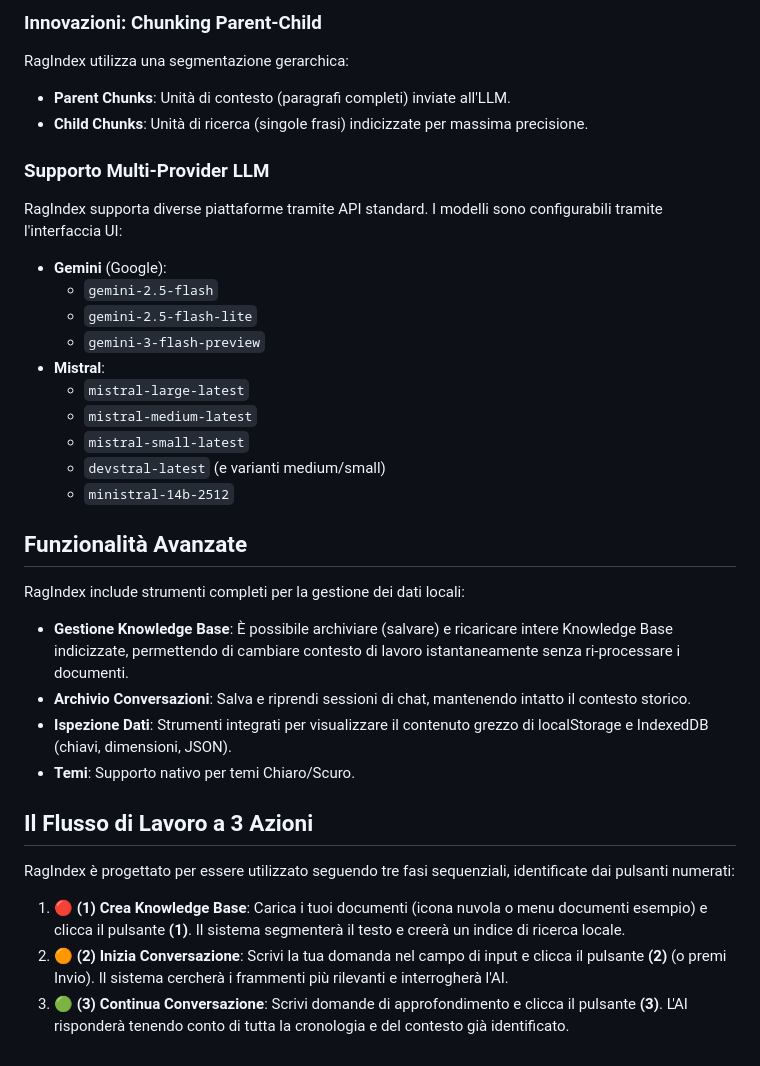
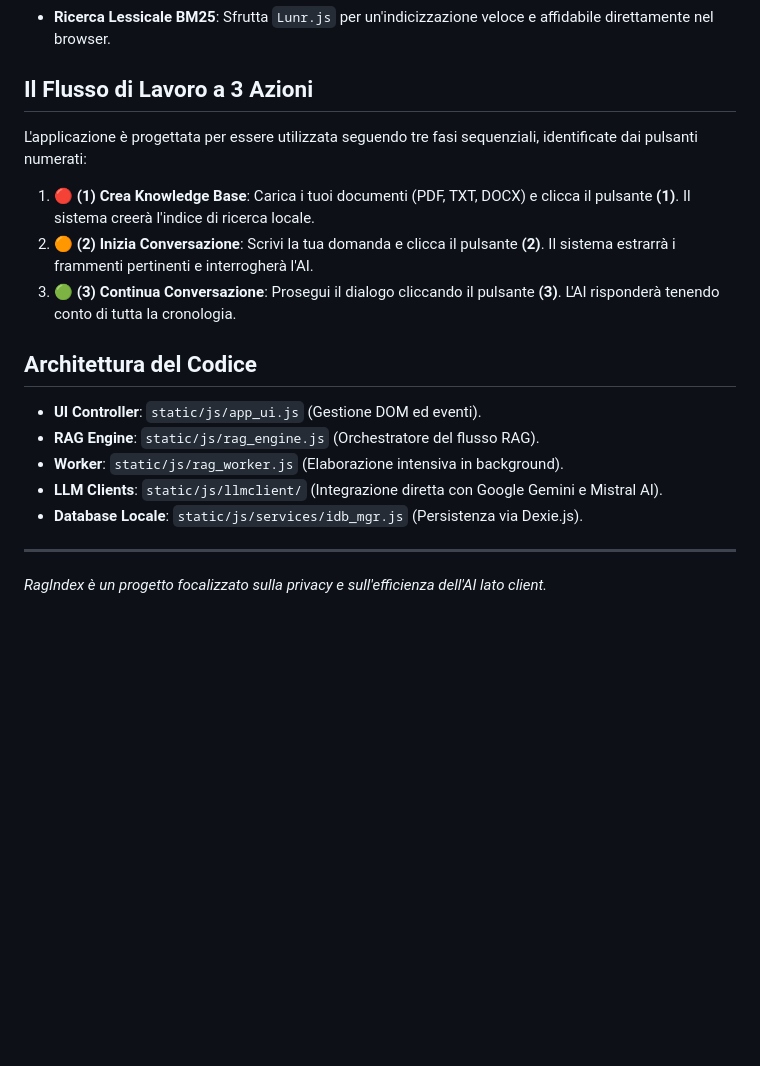
Before and after one commit to uaorg/ragindex, a Markdown page: README.md, the part around one of its changes. Rendered like a GitHub page; blank space fills up the shorter version.

```diff
--- a/README.md
+++ b/README.md
@@ -39,37 +30,20 @@ L'architettura separa le operazioni UI da quelle intensive (eseguite in Web Work
-### Innovazioni: Chunking Parent-Child
-
-RagIndex utilizza una segmentazione gerarchica:
-- **Parent Chunks**: Unità di contesto (paragrafi completi) inviate all'LLM.
-- **Child Chunks**: Unità di ricerca (singole frasi) indicizzate per massima precisione.
-
-### Supporto Multi-Provider LLM
-
-RagIndex supporta diverse piattaforme tramite API standard. I modelli sono configurabili tramite l'interfaccia UI:
-
-- **Gemini** (Google):
-  - `gemini-2.5-flash`
-  - `gemini-2.5-flash-lite`
-  - `gemini-3-flash-preview`
-- **Mistral**:
-  - `mistral-large-latest`
-  - `mistral-medium-latest`
-  - `mistral-small-latest`
-  - `devstral-latest` (e varianti medium/small)
-  - `ministral-14b-2512`
-
-## Funzionalità Avanzate
-
-RagIndex include strumenti completi per la gestione dei dati locali:
-
-- **Gestione Knowledge Base**: È possibile archiviare (salvare) e ricaricare intere Knowledge Base indicizzate, permettendo di cambiare contesto di lavoro istantaneamente senza ri-processare i documenti.
-- **Archivio Conversazioni**: Salva e riprendi sessioni di chat, mantenendo intatto il contesto storico.
-- **Ispezione Dati**: Strumenti integrati per visualizzare il contenuto grezzo di localStorage e IndexedDB (chiavi, dimensioni, JSON).
-- **Temi**: Supporto nativo per temi Chiaro/Scuro.
+- **Ricerca Lessicale BM25**: Sfrutta `Lunr.js` per un'indicizzazione veloce e affidabile direttamente nel browser.
 
 ## Il Flusso di Lavoro a 3 Azioni
 
-RagIndex è progettato per essere utilizzato seguendo tre fasi sequenziali, identificate dai pulsanti numerati:
+L'applicazione è progettata per essere utilizzata seguendo tre fasi sequenziali, identificate dai pulsanti numerati:
 
-1.  **🔴 (1) Crea Knowledge Base**: Carica i tuoi documenti (icona nuvola o menu documenti esempio) e clicca il pulsante **(1)**. Il sistema segmenterà il testo e creerà un indice di ricerca locale.
-2.  **🟠 (2) Inizia Conversazione**: Scrivi la tua domanda nel campo di input e clicca il pulsante **(2)** (o premi Invio). Il sistema cercherà i frammenti più rilevanti e interrogherà l'AI.
-3.  **🟢 (3) Continua Conversazione**: Scrivi domande di approfondimento e clicca il pulsante **(3)**. L'AI risponderà tenendo conto di tutta la cronologia e del contesto già identificato.
+1.  **🔴 (1) Crea Knowledge Base**: Carica i tuoi documenti (PDF, TXT, DOCX) e clicca il pulsante **(1)**. Il sistema creerà l'indice di ricerca locale.
+2.  **🟠 (2) Inizia Conversazione**: Scrivi la tua domanda e clicca il pulsante **(2)**. Il sistema estrarrà i frammenti pertinenti e interrogherà l'AI.
+3.  **🟢 (3) Continua Conversazione**: Prosegui il dialogo cliccando il pulsante **(3)**. L'AI risponderà tenendo conto di tutta la cronologia.
+
+## Architettura del Codice
+
+- **UI Controller**: `static/js/app_ui.js` (Gestione DOM ed eventi).
+- **RAG Engine**: `static/js/rag_engine.js` (Orchestratore del flusso RAG).
+- **Worker**: `static/js/rag_worker.js` (Elaborazione intensiva in background).
+- **LLM Clients**: `static/js/llmclient/` (Integrazione diretta con Google Gemini e Mistral AI).
+- **Database Locale**: `static/js/services/idb_mgr.js` (Persistenza via Dexie.js).
+
+---
+*RagIndex è un progetto focalizzato sulla privacy e sull'efficienza dell'AI lato client.*
```
Also changed, not shown: other parts of README.md (+11 -20 lines).
